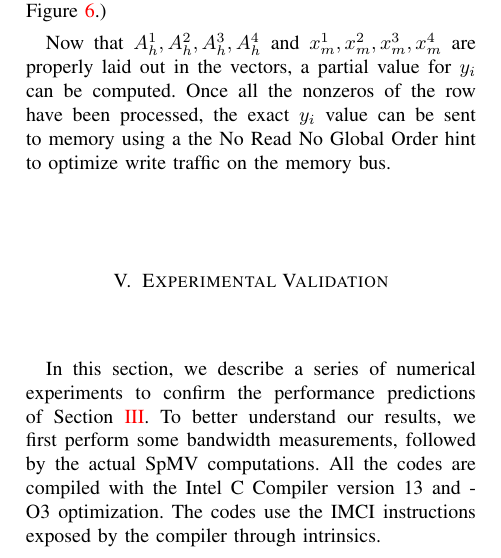
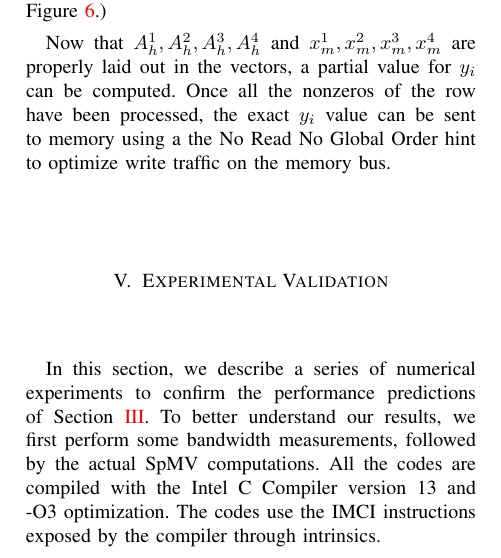
Before and after one commit to esaule/mic-radial, a LaTeX paper (ieee_paper.tex): part of one column of page 7 of 11, cut so that both start at the same text. Compiled offline with pdfLaTeX; a LaTeX package or settings file that is missing is left out.

Commit message:
fixing wrong hypenation

```diff
--- a/ieee_paper.tex
+++ b/ieee_paper.tex
@@ -665,7 +665,7 @@ confirm the performance predictions of Section~\ref{sec:model}. To
 better understand our results, we first perform some bandwidth
 measurements, followed by the actual SpMV computations. All the codes
 are compiled with the Intel C Compiler version 13 and
--O3 optimization. The codes use the IMCI instructions exposed by
+\mbox{-O3} optimization. The codes use the IMCI instructions exposed by
 the compiler through intrinsics.
 
 \subsection{Bandwidth}
```
